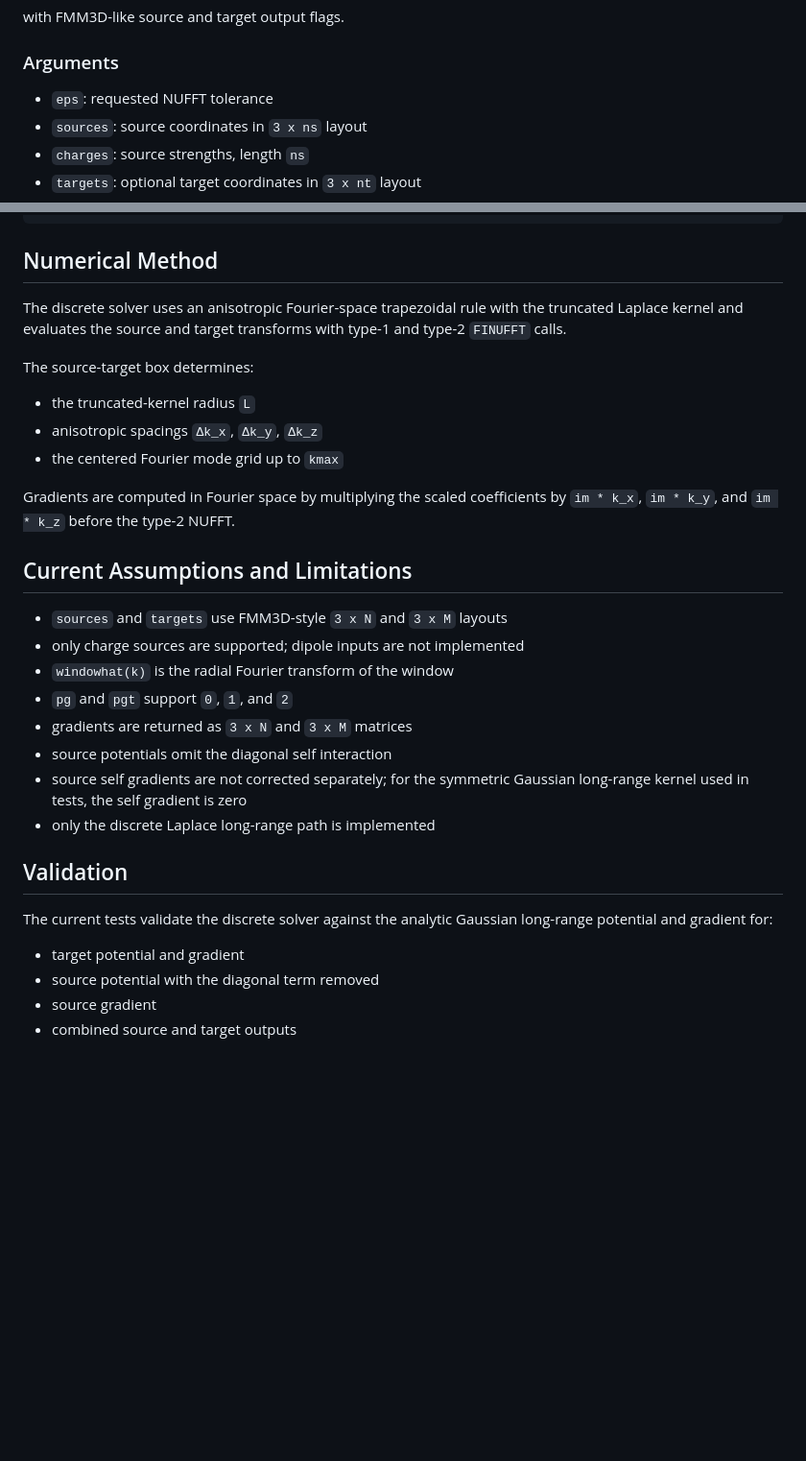
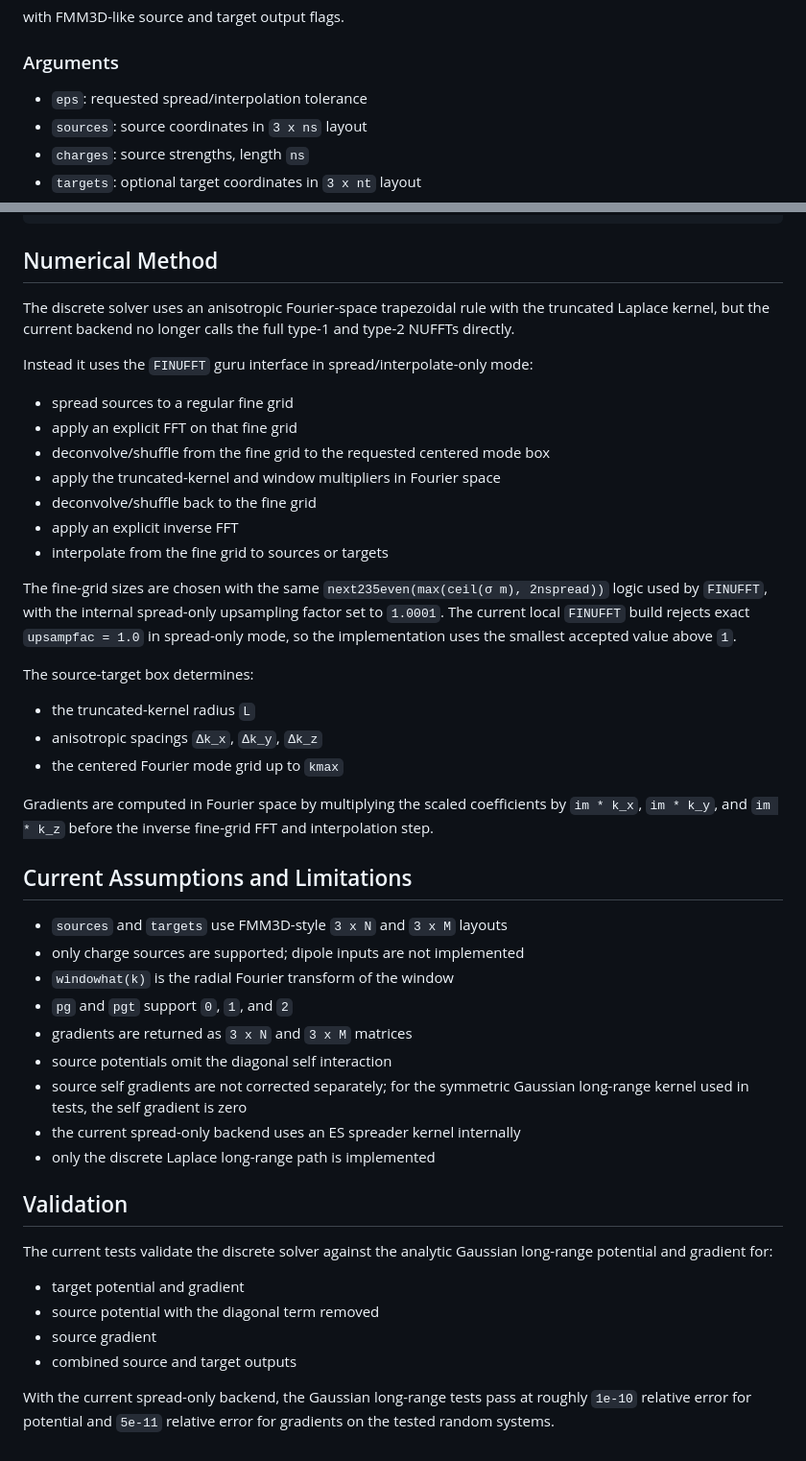
Before and after one commit to ArrogantGao/TKM3D.jl, a Markdown page: README.md, 2 parts joined by grey strips. Shown at 96% size. Drawn GitHub-style; blank space fills up the shorter version.

Commit message:
docs: describe spread-only ltkm3dd backend

```diff
--- a/README.md
+++ b/README.md
@@ -31,7 +31,7 @@ with FMM3D-like source and target output flags.
 
 ### Arguments
 
-- `eps`: requested NUFFT tolerance
+- `eps`: requested spread/interpolation tolerance
 - `sources`: source coordinates in `3 x ns` layout
 - `charges`: source strengths, length `ns`
 - `targets`: optional target coordinates in `3 x nt` layout
@@ -93,8 +93,24 @@ grad_targ = out.gradtarg
 ## Numerical Method
 
 The discrete solver uses an anisotropic Fourier-space trapezoidal rule with the
-truncated Laplace kernel and evaluates the source and target transforms with
-type-1 and type-2 `FINUFFT` calls.
+truncated Laplace kernel, but the current backend no longer calls the full
+type-1 and type-2 NUFFTs directly.
+
+Instead it uses the `FINUFFT` guru interface in spread/interpolate-only mode:
+
+- spread sources to a regular fine grid
+- apply an explicit FFT on that fine grid
+- deconvolve/shuffle from the fine grid to the requested centered mode box
+- apply the truncated-kernel and window multipliers in Fourier space
+- deconvolve/shuffle back to the fine grid
+- apply an explicit inverse FFT
+- interpolate from the fine grid to sources or targets
+
+The fine-grid sizes are chosen with the same `next235even(max(ceil(σ m), 2nspread))`
+logic used by `FINUFFT`, with the internal spread-only upsampling factor set to
+`1.0001`. The current local `FINUFFT` build rejects exact `upsampfac = 1.0` in
+spread-only mode, so the implementation uses the smallest accepted value above
+`1`.
 
 The source-target box determines:
 
@@ -103,7 +119,8 @@ The source-target box determines:
 - the centered Fourier mode grid up to `kmax`
 
 Gradients are computed in Fourier space by multiplying the scaled coefficients by
-`im * k_x`, `im * k_y`, and `im * k_z` before the type-2 NUFFT.
+`im * k_x`, `im * k_y`, and `im * k_z` before the inverse fine-grid FFT and
+interpolation step.
 
 ## Current Assumptions and Limitations
 
@@ -115,6 +132,7 @@ Gradients are computed in Fourier space by multiplying the scaled coefficients b
 - source potentials omit the diagonal self interaction
 - source self gradients are not corrected separately; for the symmetric Gaussian
   long-range kernel used in tests, the self gradient is zero
+- the current spread-only backend uses an ES spreader kernel internally
 - only the discrete Laplace long-range path is implemented
 
 ## Validation
@@ -126,3 +144,7 @@ long-range potential and gradient for:
 - source potential with the diagonal term removed
 - source gradient
 - combined source and target outputs
+
+With the current spread-only backend, the Gaussian long-range tests pass at
+roughly `1e-10` relative error for potential and `5e-11` relative error for
+gradients on the tested random systems.
```
